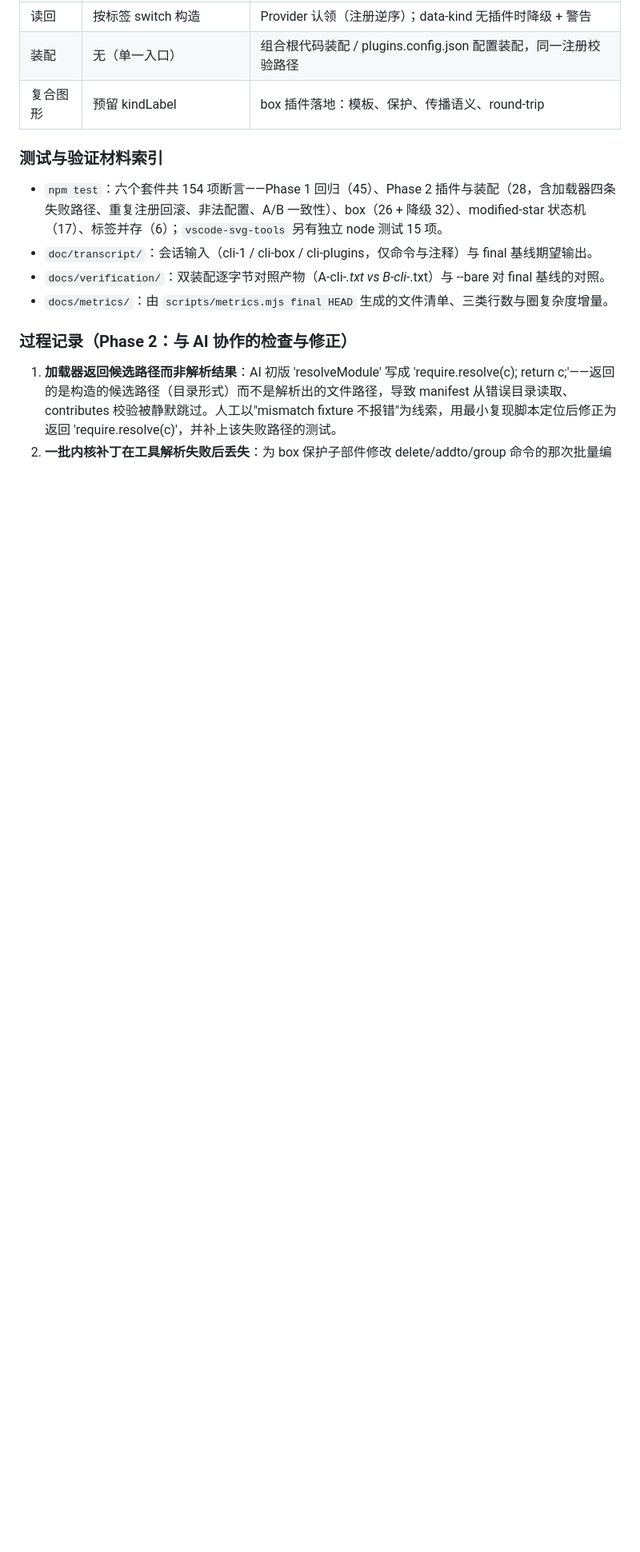
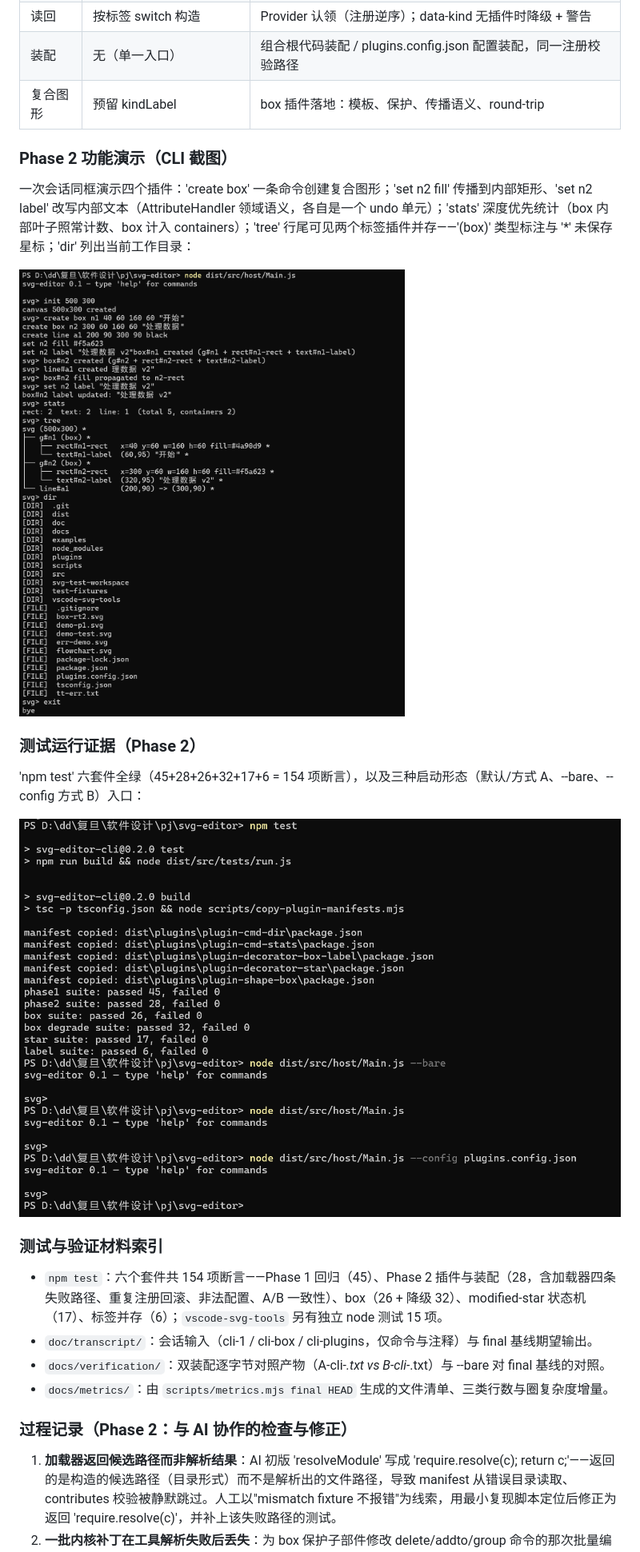
Before and after one commit to lhh010/svg-editor-cli, a Markdown page: doc/README.md, the part around the change. Shown at 80% size. GitHub-like rendering; pictures changed too: docs/images/phase2-cli-demo.png (added), docs/images/phase2-tests.png (added); blank space fills up the shorter version.

Commit message:
docs: add phase2 CLI demo and test-suite screenshots

```diff
--- a/doc/README.md
+++ b/doc/README.md
@@ -511,6 +511,20 @@ package "重构后（Phase 2）" {
 | 装配 | 无（单一入口） | 组合根代码装配 / plugins.config.json 配置装配，同一注册校验路径 |
 | 复合图形 | 预留 kindLabel | box 插件落地：模板、保护、传播语义、round-trip |
 
+
+### Phase 2 功能演示（CLI 截图）
+
+一次会话同框演示四个插件：'create box' 一条命令创建复合图形；'set n2 fill' 传播到内部矩形、'set n2 label' 改写内部文本（AttributeHandler 领域语义，各自是一个 undo 单元）；'stats' 深度优先统计（box 内部叶子照常计数、box 计入 containers）；'tree' 行尾可见两个标签插件并存——'(box)' 类型标注与 '*' 未保存星标；'dir' 列出当前工作目录：
+
+![Phase 2 CLI 功能演示](../docs/images/phase2-cli-demo.png)
+
+
+### 测试运行证据（Phase 2）
+
+'npm test' 六套件全绿（45+28+26+32+17+6 = 154 项断言），以及三种启动形态（默认/方式 A、--bare、--config 方式 B）入口：
+
+![Phase 2 测试全绿](../docs/images/phase2-tests.png)
+
 ### 测试与验证材料索引
 
 - `npm test`：六个套件共 154 项断言——Phase 1 回归（45）、Phase 2 插件与装配（28，含加载器四条失败路径、重复注册回滚、非法配置、A/B 一致性）、box（26 + 降级 32）、modified-star 状态机（17）、标签并存（6）；`vscode-svg-tools` 另有独立 node 测试 15 项。
```
Also changed, not shown: 1 other file.
